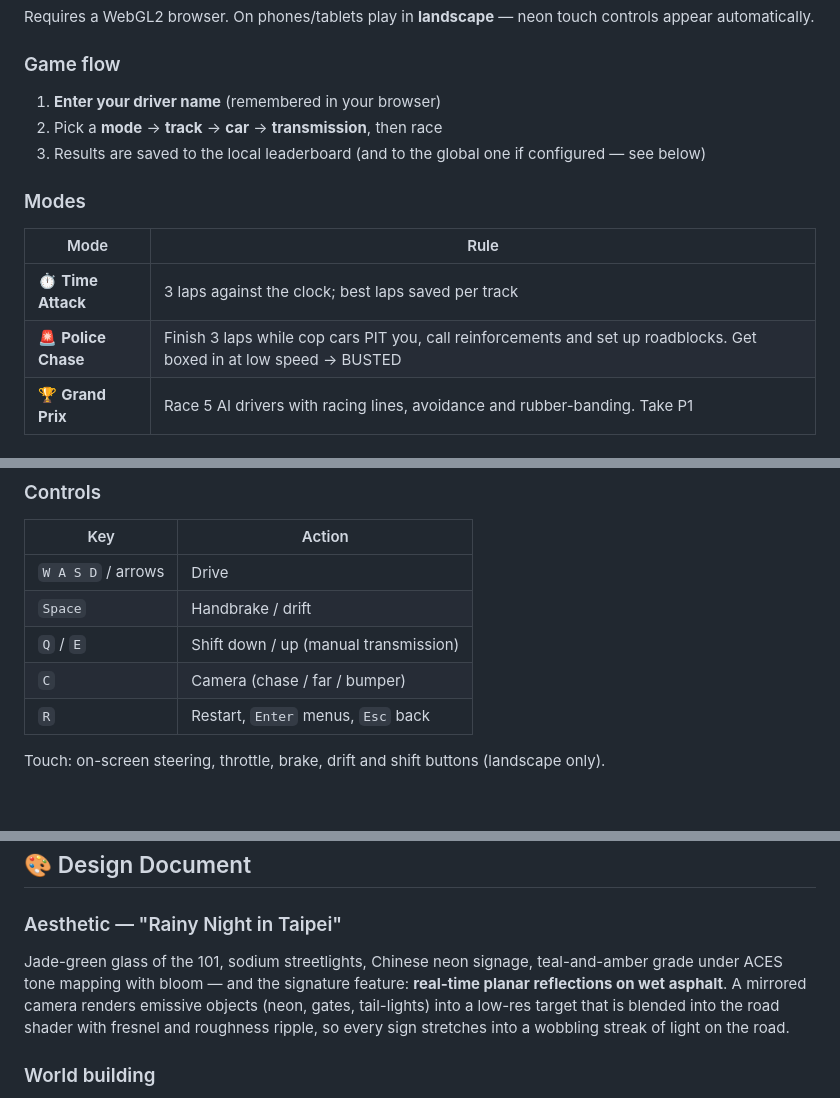
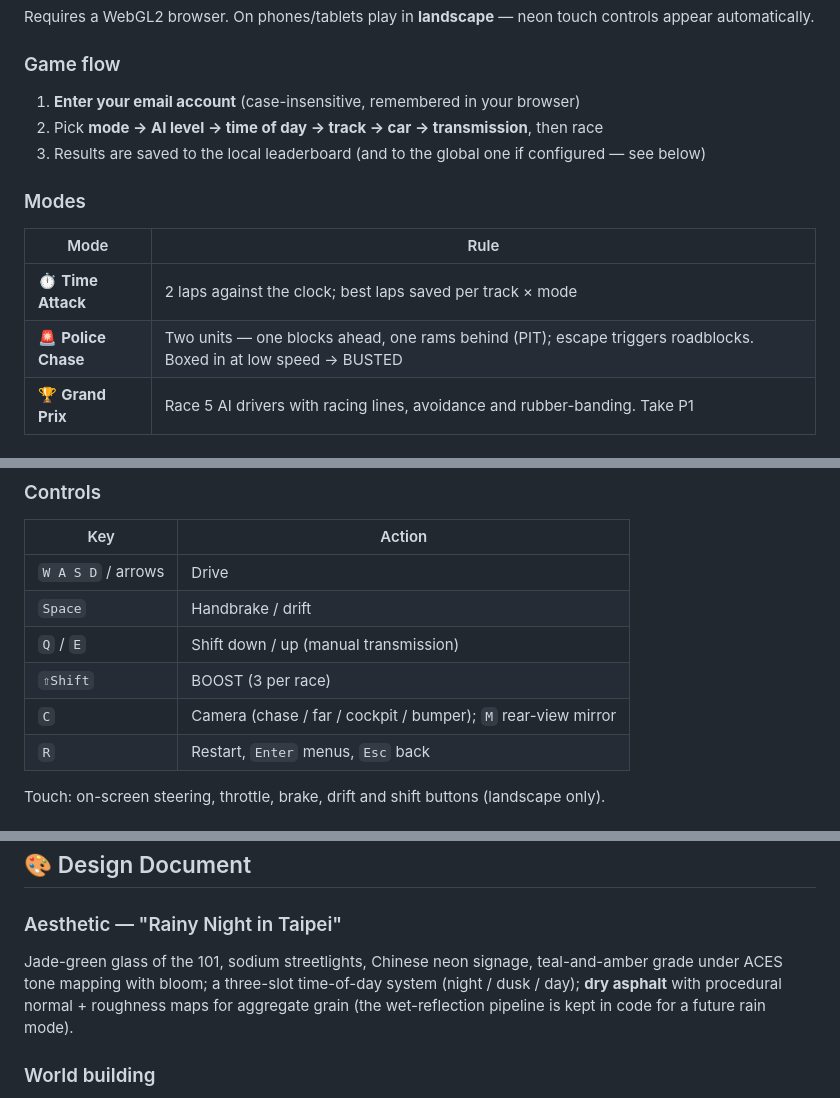
Before and after one commit to swchen44/racing-101-game, a Markdown page: README.md, 3 parts joined by grey strips. Drawn GitHub-style.

```diff
--- a/README.md
+++ b/README.md
@@ -42,16 +42,16 @@ Requires a WebGL2 browser. On phones/tablets play in **landscape** — neon touc
 
 ### Game flow
 
-1. **Enter your driver name** (remembered in your browser)
-2. Pick a **mode** → **track** → **car** → **transmission**, then race
+1. **Enter your email account** (case-insensitive, remembered in your browser)
+2. Pick **mode → AI level → time of day → track → car → transmission**, then race
 3. Results are saved to the local leaderboard (and to the global one if configured — see below)
 
 ### Modes
 
 | Mode | Rule |
 |---|---|
-| ⏱ **Time Attack** | 3 laps against the clock; best laps saved per track |
-| 🚨 **Police Chase** | Finish 3 laps while cop cars PIT you, call reinforcements and set up roadblocks. Get boxed in at low speed → BUSTED |
+| ⏱ **Time Attack** | 2 laps against the clock; best laps saved per track × mode |
+| 🚨 **Police Chase** | Two units — one blocks ahead, one rams behind (PIT); escape triggers roadblocks. Boxed in at low speed → BUSTED |
 | 🏆 **Grand Prix** | Race 5 AI drivers with racing lines, avoidance and rubber-banding. Take P1 |
 
 ### Tracks
@@ -74,7 +74,8 @@ Formula TF-01 (250 km/h, 8-speed) ・ GT Blaze ・ Thunder EV-S (single-speed EV
 | `W A S D` / arrows | Drive |
 | `Space` | Handbrake / drift |
 | `Q` / `E` | Shift down / up (manual transmission) |
-| `C` | Camera (chase / far / bumper) |
+| `⇧Shift` | BOOST (3 per race) |
+| `C` | Camera (chase / far / cockpit / bumper); `M` rear-view mirror |
 | `R` | Restart, `Enter` menus, `Esc` back |
 
 Touch: on-screen steering, throttle, brake, drift and shift buttons (landscape only).
@@ -89,7 +90,7 @@ Local scores always work. To enable the **worldwide leaderboard** (name + masked
 
 ### Aesthetic — "Rainy Night in Taipei"
 
-Jade-green glass of the 101, sodium streetlights, Chinese neon signage, teal-and-amber grade under ACES tone mapping with bloom — and the signature feature: **real-time planar reflections on wet asphalt**. A mirrored camera renders emissive objects (neon, gates, tail-lights) into a low-res target that is blended into the road shader with fresnel and roughness ripple, so every sign stretches into a wobbling streak of light on the road.
+Jade-green glass of the 101, sodium streetlights, Chinese neon signage, teal-and-amber grade under ACES tone mapping with bloom; a three-slot time-of-day system (night / dusk / day); **dry asphalt** with procedural normal + roughness maps for aggregate grain (the wet-reflection pipeline is kept in code for a future rain mode).
 
 ### World building
 
```
Also changed, not shown: README.zh-TW.md (+7 -6 lines).
